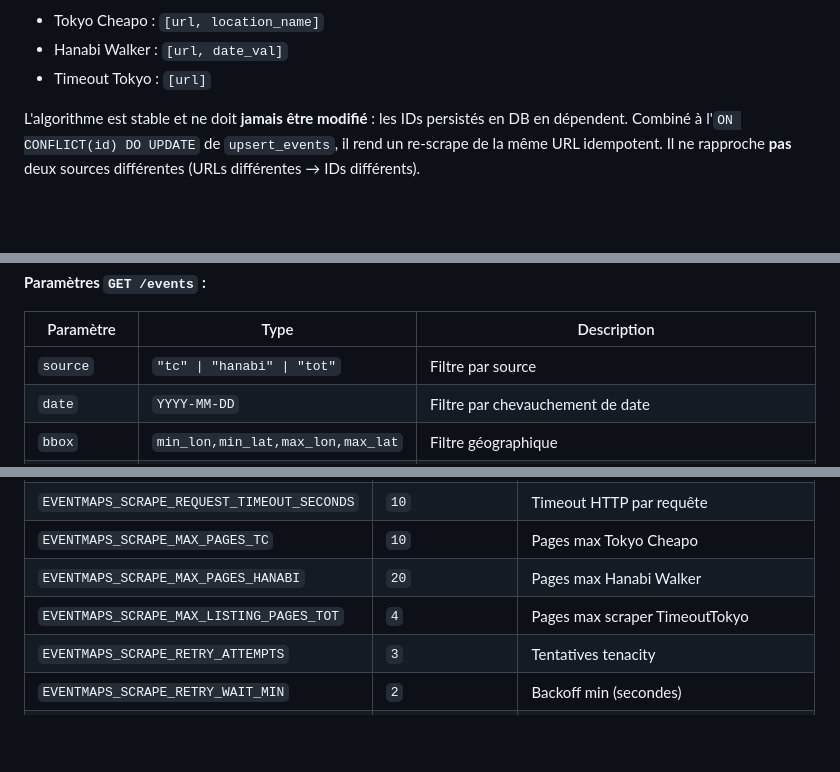
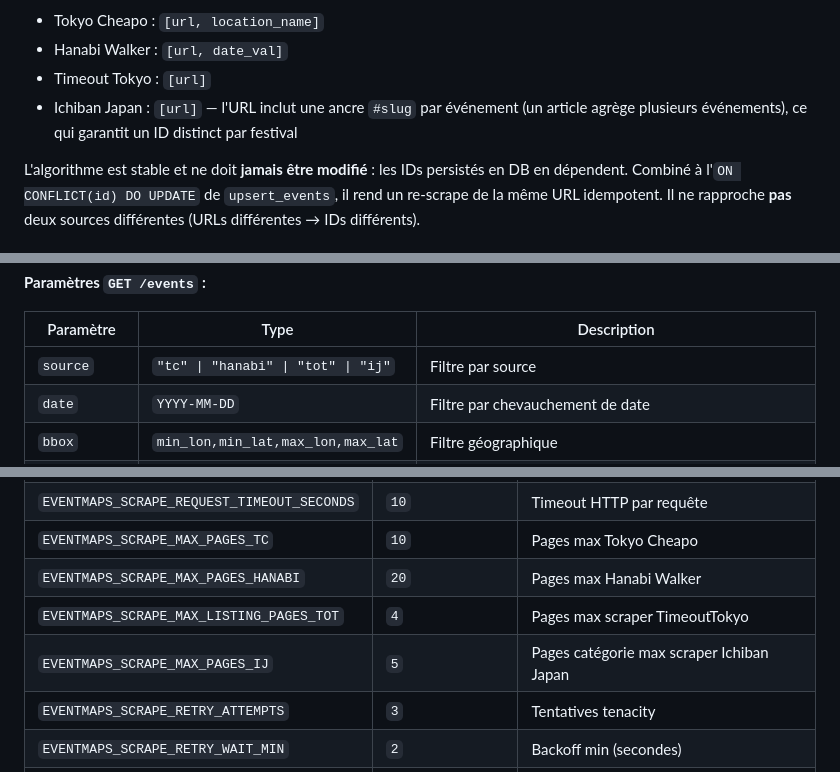
Before and after one commit to cochetquentin/EventMaps, a Markdown page: docs/ARCHITECTURE.md, 3 parts joined by grey strips. GitHub-like rendering; blank space fills up the shorter version.

```diff
--- a/docs/ARCHITECTURE.md
+++ b/docs/ARCHITECTURE.md
@@ -231,6 +251,7 @@ def make_event_id(parts: list[str]) -> str:
 - Tokyo Cheapo : `[url, location_name]`
 - Hanabi Walker : `[url, date_val]`
 - Timeout Tokyo : `[url]`
+- Ichiban Japan : `[url]` — l'URL inclut une ancre `#slug` par événement (un article agrège plusieurs événements), ce qui garantit un ID distinct par festival
 
 L'algorithme est stable et ne doit **jamais être modifié** : les IDs persistés en DB en dépendent. Combiné à l'`ON CONFLICT(id) DO UPDATE` de `upsert_events`, il rend un re-scrape de la même URL idempotent. Il ne rapproche **pas** deux sources différentes (URLs différentes → IDs différents).
 
@@ -278,7 +299,7 @@ Toute donnée manquante fait échouer sa porte → pas de fusion. `classify_pair
 
 | Paramètre | Type | Description |
 |-----------|------|-------------|
-| `source` | `"tc" \| "hanabi" \| "tot"` | Filtre par source |
+| `source` | `"tc" \| "hanabi" \| "tot" \| "ij"` | Filtre par source |
 | `date` | `YYYY-MM-DD` | Filtre par chevauchement de date |
 | `bbox` | `min_lon,min_lat,max_lon,max_lat` | Filtre géographique |
 | `start_from` | `YYYY-MM-DD` | Borne basse sur `start_date` |
@@ -312,6 +333,7 @@ Toutes les variables sont préfixées `EVENTMAPS_` et lues via `pydantic-setting
 | `EVENTMAPS_SCRAPE_MAX_PAGES_TC` | `10` | Pages max Tokyo Cheapo |
 | `EVENTMAPS_SCRAPE_MAX_PAGES_HANABI` | `20` | Pages max Hanabi Walker |
 | `EVENTMAPS_SCRAPE_MAX_LISTING_PAGES_TOT` | `4` | Pages max scraper TimeoutTokyo |
+| `EVENTMAPS_SCRAPE_MAX_PAGES_IJ` | `5` | Pages catégorie max scraper Ichiban Japan |
 | `EVENTMAPS_SCRAPE_RETRY_ATTEMPTS` | `3` | Tentatives tenacity |
 | `EVENTMAPS_SCRAPE_RETRY_WAIT_MIN` | `2` | Backoff min (secondes) |
 | `EVENTMAPS_SCRAPE_RETRY_WAIT_MAX` | `10` | Backoff max (secondes) |
```
Also changed, not shown: other parts of docs/ARCHITECTURE.md (+33 -13 lines).
